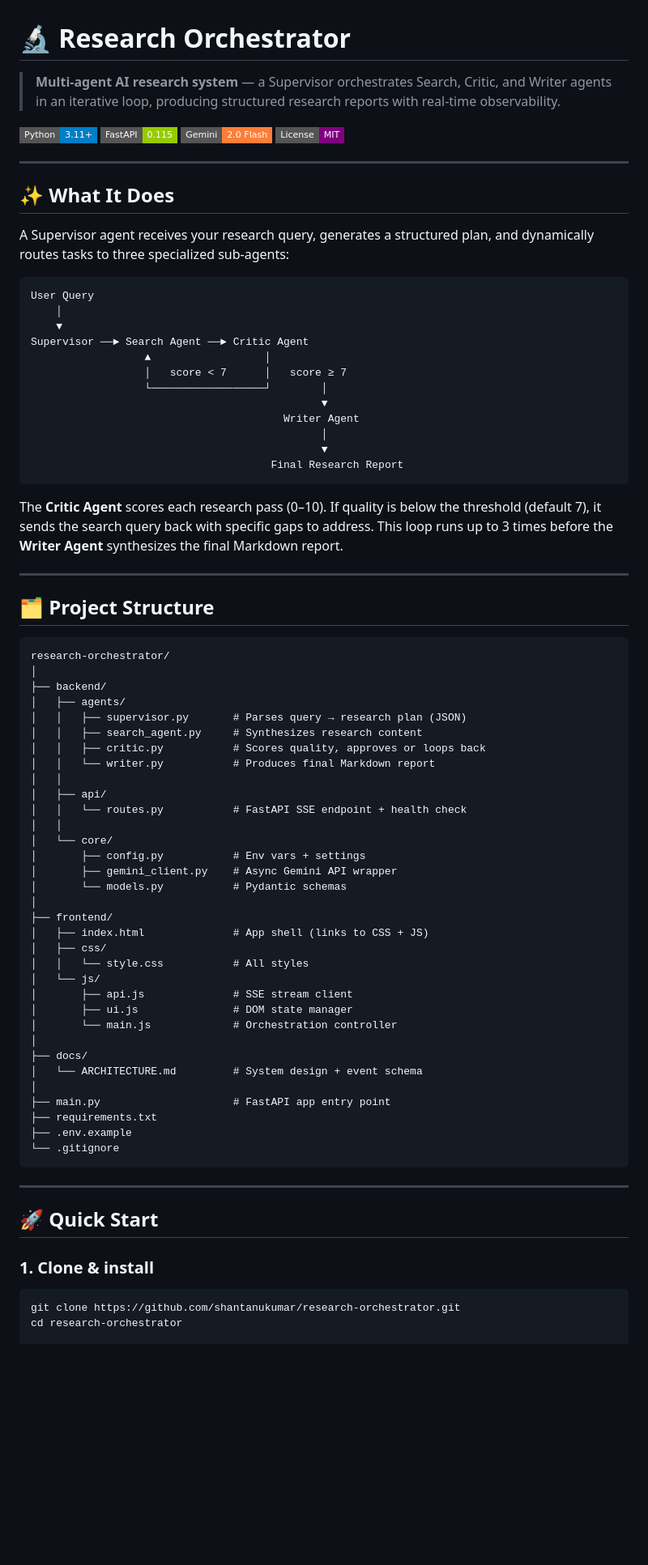
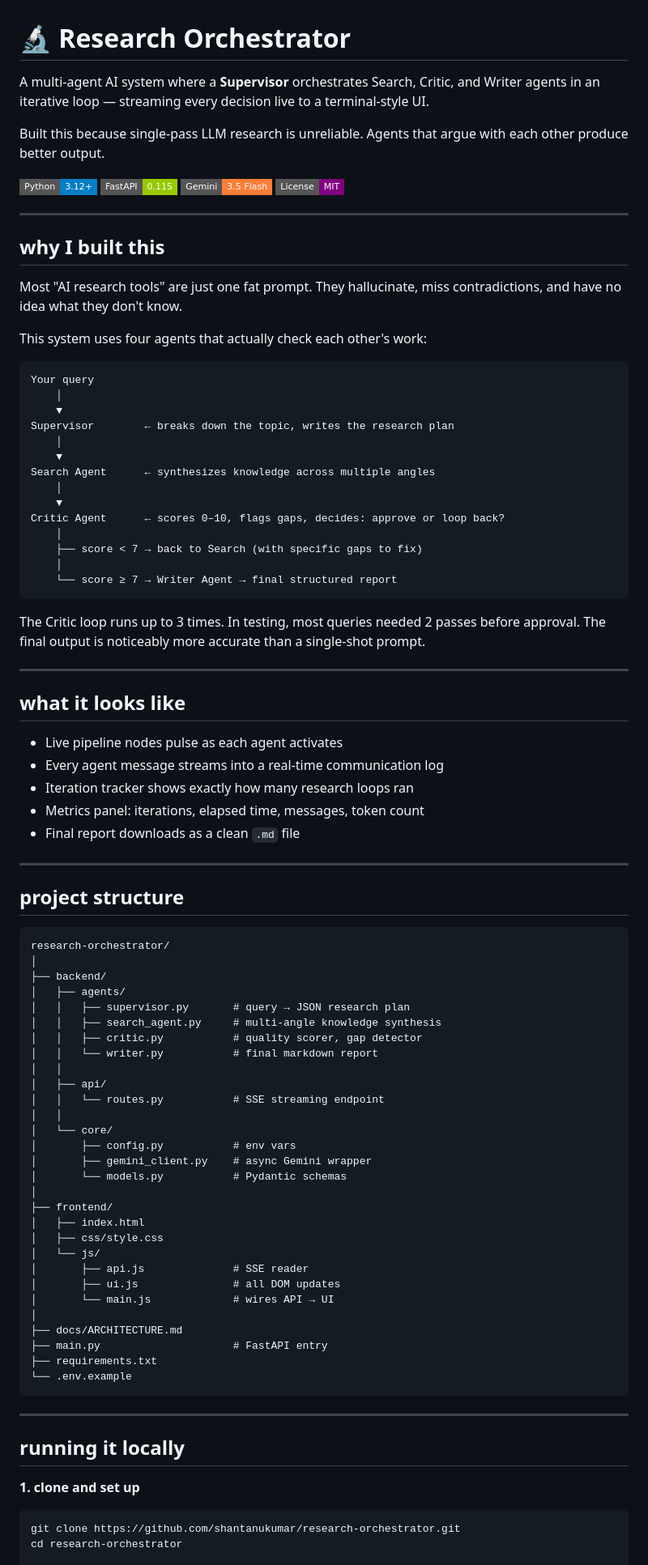
Before and after one commit to ShantanuK86/research-orchestrator, a Markdown page: README.md, the part around one of its changes. Shown at 81% size. Rendered like a GitHub page; badges without logos; blank space fills up the shorter version.

Commit message:
docs: updated README file

````diff
--- a/README.md
+++ b/README.md
@@ -1,80 +1,92 @@
 # 🔬 Research Orchestrator
 
-> **Multi-agent AI research system** — a Supervisor orchestrates Search, Critic, and Writer agents in an iterative loop, producing structured research reports with real-time observability.
+A multi-agent AI system where a **Supervisor** orchestrates Search, Critic, and Writer agents in an iterative loop — streaming every decision live to a terminal-style UI.
 
-![Python](https://img.shields.io/badge/Python-3.11+-blue?style=flat-square)
+Built this because single-pass LLM research is unreliable. Agents that argue with each other produce better output.
+
+![Python](https://img.shields.io/badge/Python-3.12+-blue?style=flat-square)
 ![FastAPI](https://img.shields.io/badge/FastAPI-0.115-green?style=flat-square)
-![Gemini](https://img.shields.io/badge/Gemini-2.0_Flash-orange?style=flat-square)
+![Gemini](https://img.shields.io/badge/Gemini-3.5_Flash-orange?style=flat-square)
 ![License](https://img.shields.io/badge/License-MIT-purple?style=flat-square)
 
 ---
 
-## ✨ What It Does
+## why I built this
 
-A Supervisor agent receives your research query, generates a structured plan, and dynamically routes tasks to three specialized sub-agents:
+Most "AI research tools" are just one fat prompt. They hallucinate, miss contradictions, and have no idea what they don't know.
+
+This system uses four agents that actually check each other's work:
 
 ```
-User Query
+Your query
     │
     ▼
-Supervisor ──► Search Agent ──► Critic Agent
-                  ▲                  │
-                  │   score < 7      │   score ≥ 7
-                  └──────────────────┘        │
-                                              ▼
-                                        Writer Agent
-                                              │
-                                              ▼
-                                      Final Research Report
+Supervisor        ← breaks down the topic, writes the research plan
+    │
+    ▼
+Search Agent      ← synthesizes knowledge across multiple angles
+    │
+    ▼
+Critic Agent      ← scores 0–10, flags gaps, decides: approve or loop back?
+    │
+    ├── score < 7 → back to Search (with specific gaps to fix)
+    │
+    └── score ≥ 7 → Writer Agent → final structured report
 ```
 
-The **Critic Agent** scores each research pass (0–10). If quality is below the threshold (default 7), it sends the search query back with specific gaps to address. This loop runs up to 3 times before the **Writer Agent** synthesizes the final Markdown report.
+The Critic loop runs up to 3 times. In testing, most queries needed 2 passes before approval. The final output is noticeably more accurate than a single-shot prompt.
 
 ---
 
-## 🗂 Project Structure
+## what it looks like
+
+- Live pipeline nodes pulse as each agent activates
+- Every agent message streams into a real-time communication log
+- Iteration tracker shows exactly how many research loops ran
+- Metrics panel: iterations, elapsed time, messages, token count
+- Final report downloads as a clean `.md` file
+
+---
+
+## project structure
 
 ```
 research-orchestrator/
 │
 ├── backend/
 │   ├── agents/
-│   │   ├── supervisor.py       # Parses query → research plan (JSON)
-│   │   ├── search_agent.py     # Synthesizes research content
-│   │   ├── critic.py           # Scores quality, approves or loops back
-│   │   └── writer.py           # Produces final Markdown report
+│   │   ├── supervisor.py       # query → JSON research plan
+│   │   ├── search_agent.py     # multi-angle knowledge synthesis
+│   │   ├── critic.py           # quality scorer, gap detector
+│   │   └── writer.py           # final markdown report
 │   │
 │   ├── api/
-│   │   └── routes.py           # FastAPI SSE endpoint + health check
+│   │   └── routes.py           # SSE streaming endpoint
 │   │
 │   └── core/
-│       ├── config.py           # Env vars + settings
-│       ├── gemini_client.py    # Async Gemini API wrapper
+│       ├── config.py           # env vars
+│       ├── gemini_client.py    # async Gemini wrapper
 │       └── models.py           # Pydantic schemas
 │
 ├── frontend/
-│   ├── index.html              # App shell (links to CSS + JS)
-│   ├── css/
-│   │   └── style.css           # All styles
+│   ├── index.html
+│   ├── css/style.css
 │   └── js/
-│       ├── api.js              # SSE stream client
-│       ├── ui.js               # DOM state manager
-│       └── main.js             # Orchestration controller
+│       ├── api.js              # SSE reader
+│       ├── ui.js               # all DOM updates
+│       └── main.js             # wires API → UI
 │
-├── docs/
-│   └── ARCHITECTURE.md         # System design + event schema
-│
-├── main.py                     # FastAPI app entry point
+├── docs/ARCHITECTURE.md
+├── main.py                     # FastAPI entry
 ├── requirements.txt
-├── .env.example
-└── .gitignore
+└── .env.example
 ```
 
 ---
 
-## 🚀 Quick Start
+## running it locally
 
-### 1. Clone & install
+**1. clone and set up**
 
 ```bash
 git clone https://github.com/shantanukumar/research-orchestrator.git
````
Also changed, not shown: other parts of README.md (+57 -52 lines).
